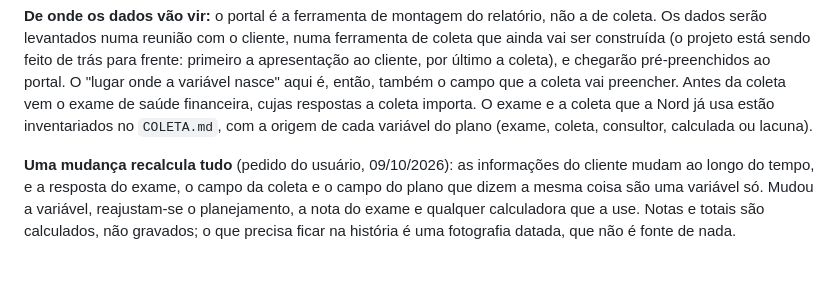
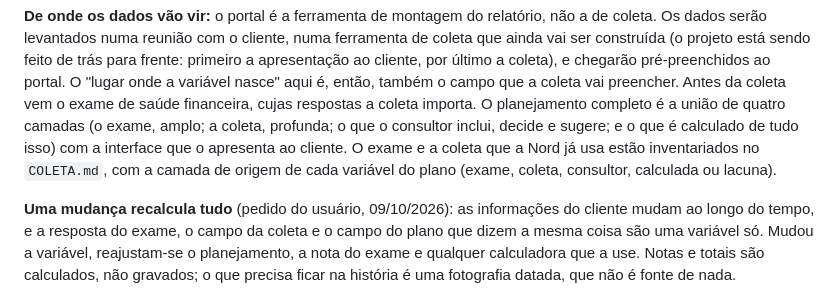
Before and after one commit to neliocosta/assets-evolution, a Markdown page: VARIAVEIS.md, the part around the change. Drawn GitHub-style; blank space fills up the shorter version.

```diff
--- a/VARIAVEIS.md
+++ b/VARIAVEIS.md
@@ -12,8 +12,10 @@ rendas no Fluxo de caixa).
 numa reunião com o cliente, numa ferramenta de coleta que ainda vai ser construída (o projeto está sendo feito de trás para
 frente: primeiro a apresentação ao cliente, por último a coleta), e chegarão pré-preenchidos ao portal. O "lugar onde a
 variável nasce" aqui é, então, também o campo que a coleta vai preencher. Antes da coleta vem o exame de saúde financeira,
-cujas respostas a coleta importa. O exame e a coleta que a Nord já usa estão inventariados no `COLETA.md`, com a origem de
-cada variável do plano (exame, coleta, consultor, calculada ou lacuna).
+cujas respostas a coleta importa. O planejamento completo é a união de quatro camadas (o exame, amplo; a coleta,
+profunda; o que o consultor inclui, decide e sugere; e o que é calculado de tudo isso) com a interface que o apresenta ao
+cliente. O exame e a coleta que a Nord já usa estão inventariados no `COLETA.md`, com a camada de origem de cada variável
+do plano (exame, coleta, consultor, calculada ou lacuna).
 
 **Uma mudança recalcula tudo** (pedido do usuário, 09/10/2026): as informações do cliente mudam ao longo do tempo, e a
 resposta do exame, o campo da coleta e o campo do plano que dizem a mesma coisa são uma variável só. Mudou a variável,
```
Also changed, not shown: COLETA.md (+19 -6 lines).
